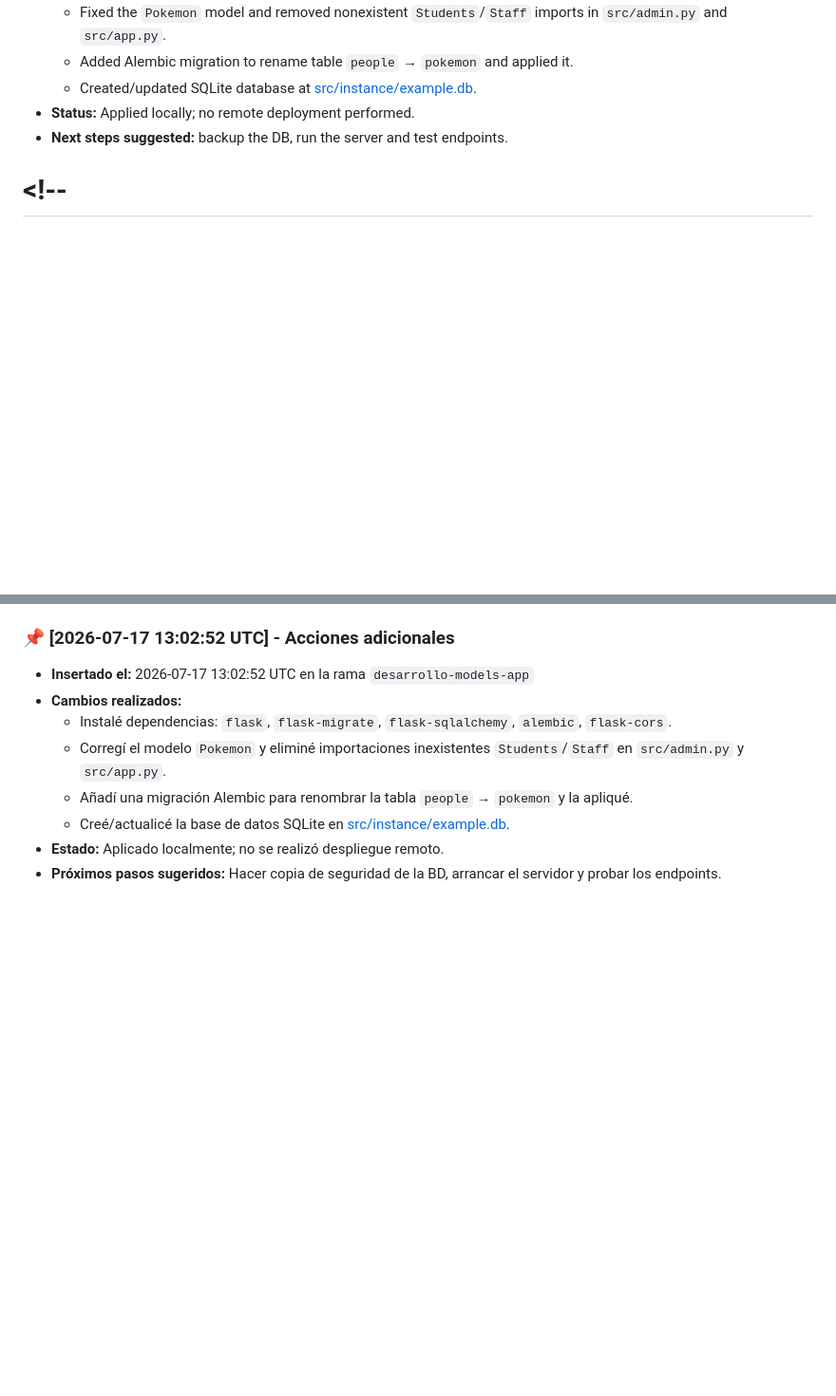
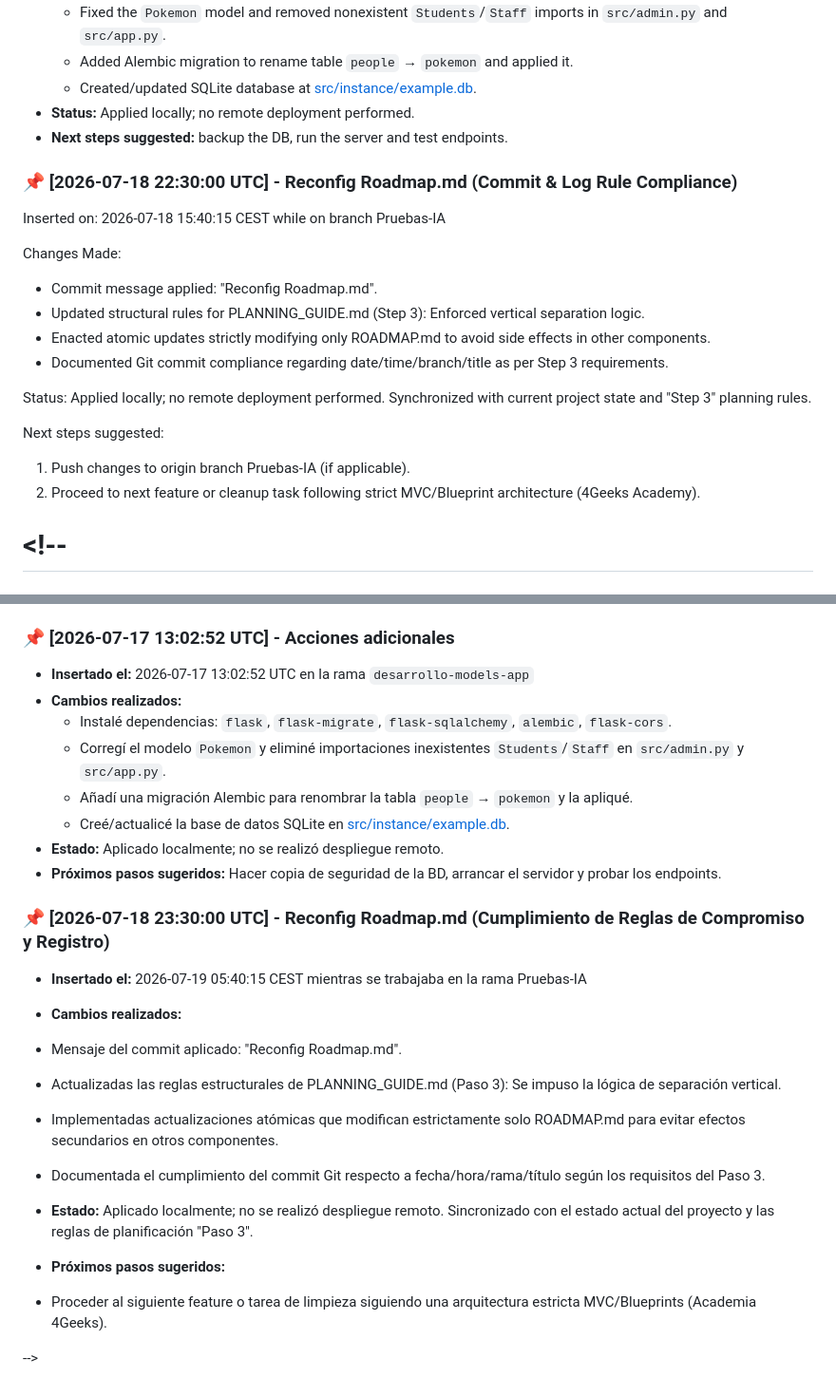
Before and after one commit to miguel321654987/miguel321654987-API-REST-PokeAPI, a Markdown page: ROADMAP.md, 2 parts joined by grey strips. Shown at 95% size. Rendered like a GitHub page; blank space fills up the shorter version.

Commit message:
Cierre de sesión

```diff
--- a/ROADMAP.md
+++ b/ROADMAP.md
@@ -84,6 +84,24 @@ Develop a full-stack testing application (Flask + React) that consumes data from
 - **Status:** Applied locally; no remote deployment performed.
 - **Next steps suggested:** backup the DB, run the server and test endpoints.
 
+### 📌 [2026-07-18 22:30:00 UTC] - Reconfig Roadmap.md (Commit & Log Rule Compliance)
+
+Inserted on: 2026-07-18 15:40:15 CEST while on branch Pruebas-IA
+
+Changes Made:
+
+- Commit message applied: "Reconfig Roadmap.md".
+- Updated structural rules for PLANNING_GUIDE.md (Step 3): Enforced vertical separation logic.
+- Enacted atomic updates strictly modifying only ROADMAP.md to avoid side effects in other components.
+- Documented Git commit compliance regarding date/time/branch/title as per Step 3 requirements.
+
+Status: Applied locally; no remote deployment performed. Synchronized with current project state and "Step 3" planning rules.
+
+Next steps suggested:
+
+1. Push changes to origin branch Pruebas-IA (if applicable).
+2. Proceed to next feature or cleanup task following strict MVC/Blueprint architecture (4Geeks Academy).
+
 # <!--
 
 # TRADUCCIÓN AL ESPAÑOL (SOLO PARA REFERENCIA HUMANA)
@@ -170,3 +187,18 @@ Desarrollar una aplicación de pruebas full-stack (Flask + React) que consuma da
   - Creé/actualicé la base de datos SQLite en [src/instance/example.db](src/instance/example.db#L1).
 - **Estado:** Aplicado localmente; no se realizó despliegue remoto.
 - **Próximos pasos sugeridos:** Hacer copia de seguridad de la BD, arrancar el servidor y probar los endpoints.
+
+### 📌 [2026-07-18 23:30:00 UTC] - Reconfig Roadmap.md (Cumplimiento de Reglas de Compromiso y Registro)
+
+- **Insertado el:** 2026-07-19 05:40:15 CEST mientras se trabajaba en la rama Pruebas-IA
+- **Cambios realizados:**
+- Mensaje del commit aplicado: "Reconfig Roadmap.md".
+- Actualizadas las reglas estructurales de PLANNING_GUIDE.md (Paso 3): Se impuso la lógica de separación vertical.
+- Implementadas actualizaciones atómicas que modifican estrictamente solo ROADMAP.md para evitar efectos secundarios en otros componentes.
+- Documentada el cumplimiento del commit Git respecto a fecha/hora/rama/título según los requisitos del Paso 3.
+- **Estado:** Aplicado localmente; no se realizó despliegue remoto. Sincronizado con el estado actual del proyecto y las reglas de planificación "Paso 3".
+
+- **Próximos pasos sugeridos:**
+- Proceder al siguiente feature o tarea de limpieza siguiendo una arquitectura estricta MVC/Blueprints (Academia 4Geeks).
+
+-->
```
Also changed, not shown: other parts of ROADMAP.md (+0 -1 lines).
